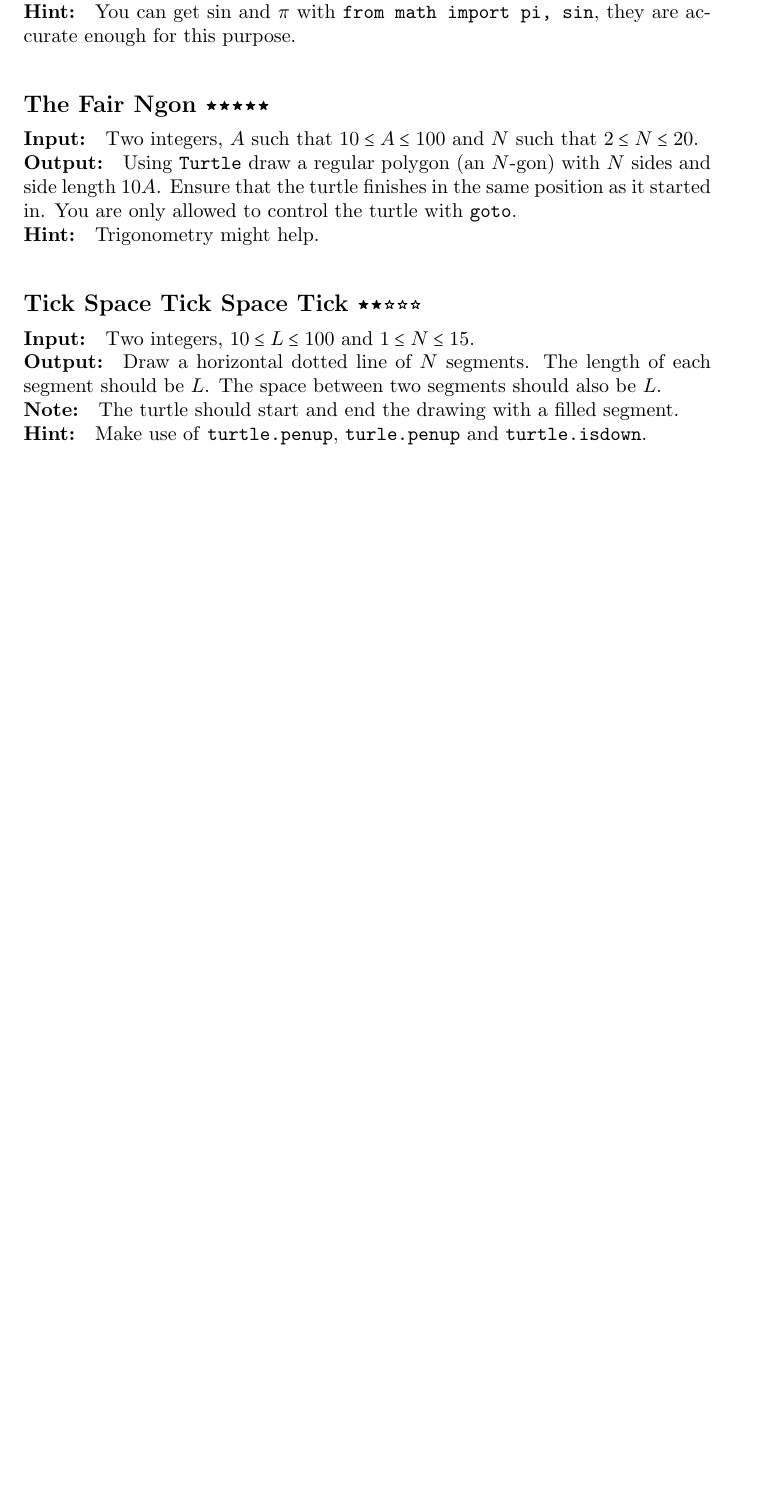
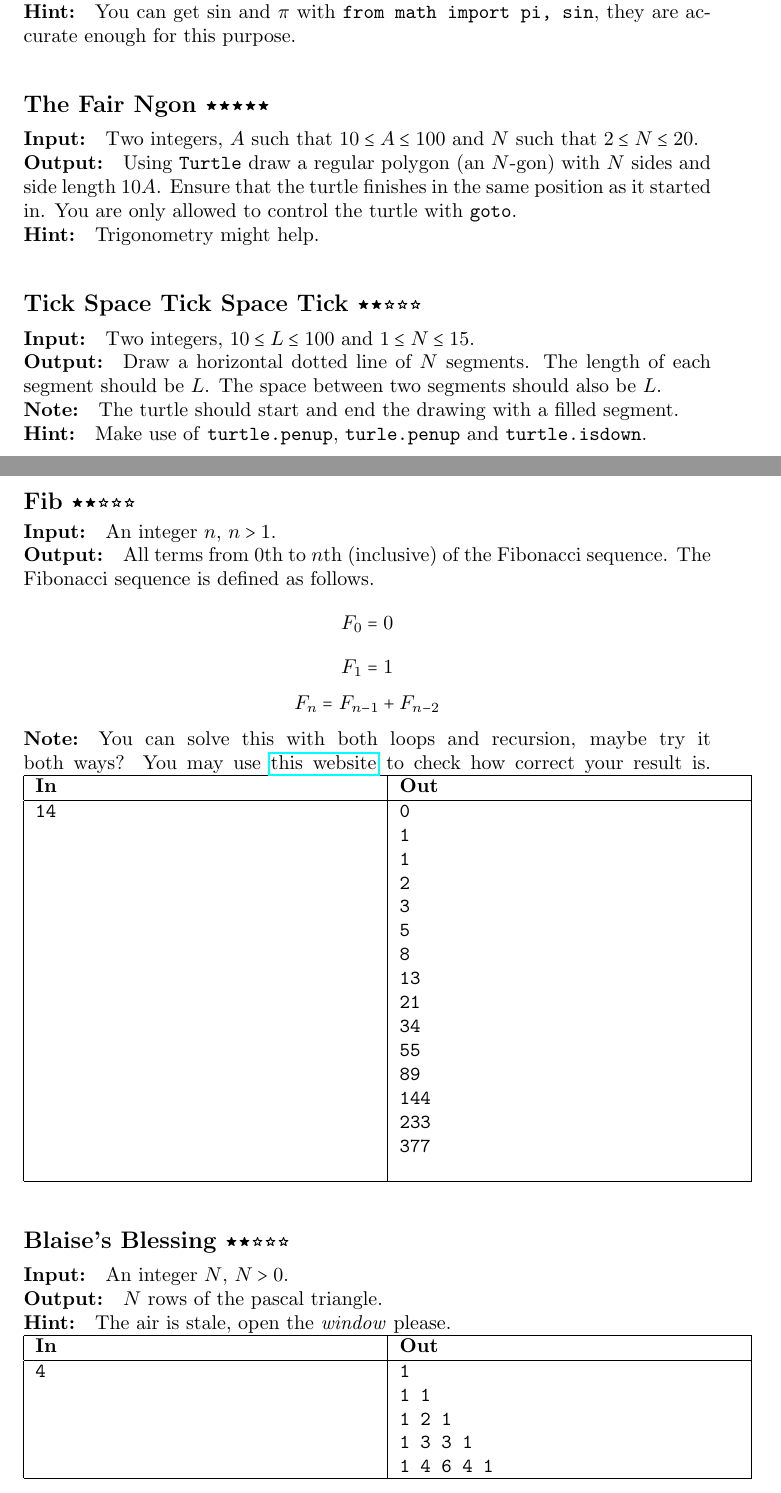
Before and after one commit to Kittenlover229/tangerine, a LaTeX problem sheet (assignments.tex, which reads lectures/lecture2/assignments.tex): part of page 6 of 7 before the commit and two parts of pages 6 and 7 of 9 after it, the two joined at a grey line, cut so that both start at the same text, the shorter picture padded with empty space. Compiled offline with pdfLaTeX.

Commit message:
Add some exercises

```diff
--- a/lectures/lecture2/assignments.tex
+++ b/lectures/lecture2/assignments.tex
@@ -55,3 +54,33 @@ The turtle should start and end the drawing with a filled segment.
 \Hint
 Make use of \s{turtle.penup}, \s{turle.penup} and \s{turtle.isdown}.
 \end{task}
+
+\begin{task}{Fib}{2}
+\In
+An integer $n$, $n > 1$.
+\Out
+All terms from 0th to $n$th (inclusive) of the Fibonacci sequence.
+The Fibonacci sequence is defined as follows.
+$$F_0 = 0$$
+$$F_1 = 1$$
+$$F_n = F_{n - 1} + F_{n - 2}$$
+\Note
+You can solve this with both loops and recursion, maybe try it both ways?
+You may use \href{https://oeis.org/}{this website} to check how correct your result is.
+\begin{ExampleIO}
+\egio{14}{0\\1\\1\\2\\3\\5\\8\\13\\21\\34\\55\\89\\144\\233\\377\\}
+\end{ExampleIO}
+\end{task}
+
+\begin{task}{Blaise's Blessing}{2}
+\In
+An integer $N$, $N > 0$.
+\Out
+$N$ rows of the pascal triangle.
+\Hint
+The air is stale, open the \textit{window} please.
+
+\begin{ExampleIO}
+\egio{4}{1\\1 1\\1 2 1\\1 3 3 1\\1 4 6 4 1}
+\end{ExampleIO}
+\end{task}
```
Also changed, not shown: assignments.tex (+12 -1 lines), assignments.pdf, lectures/lecture2/assignments.tex (12 more changed lines).
